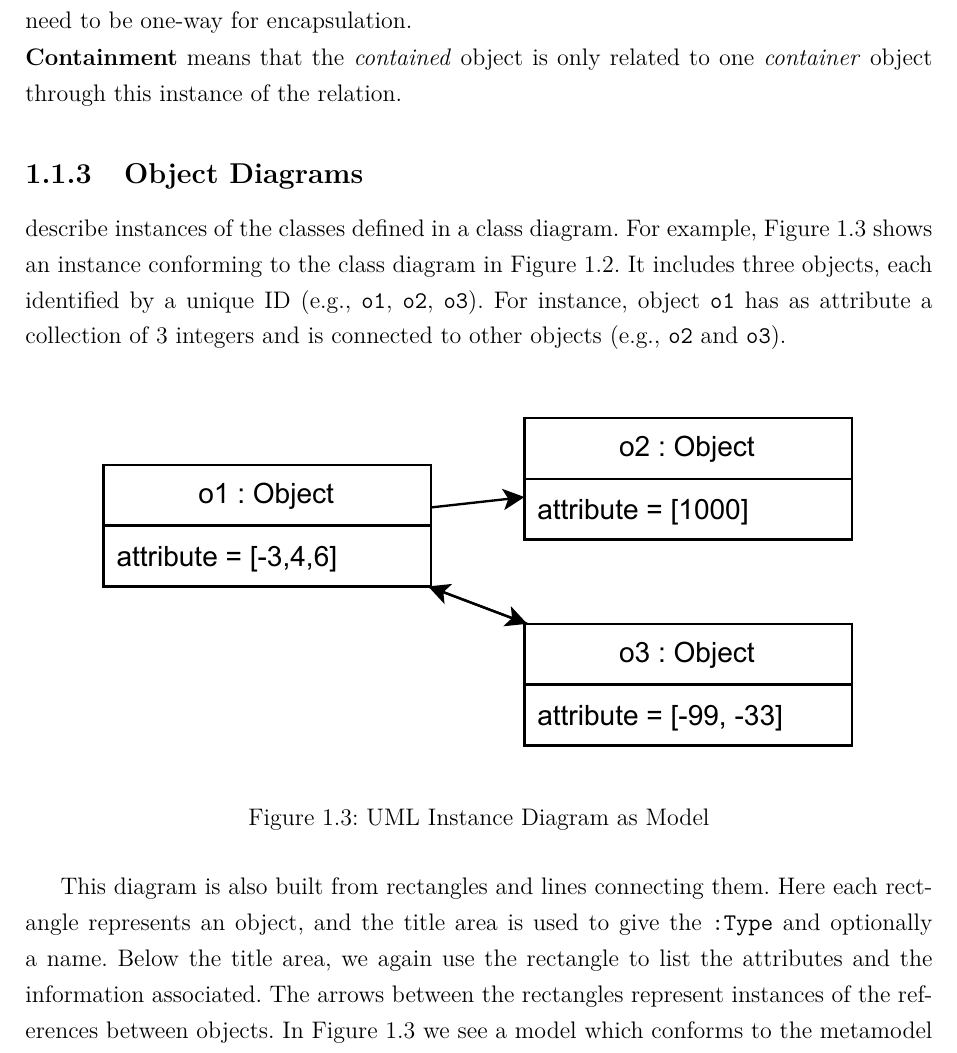
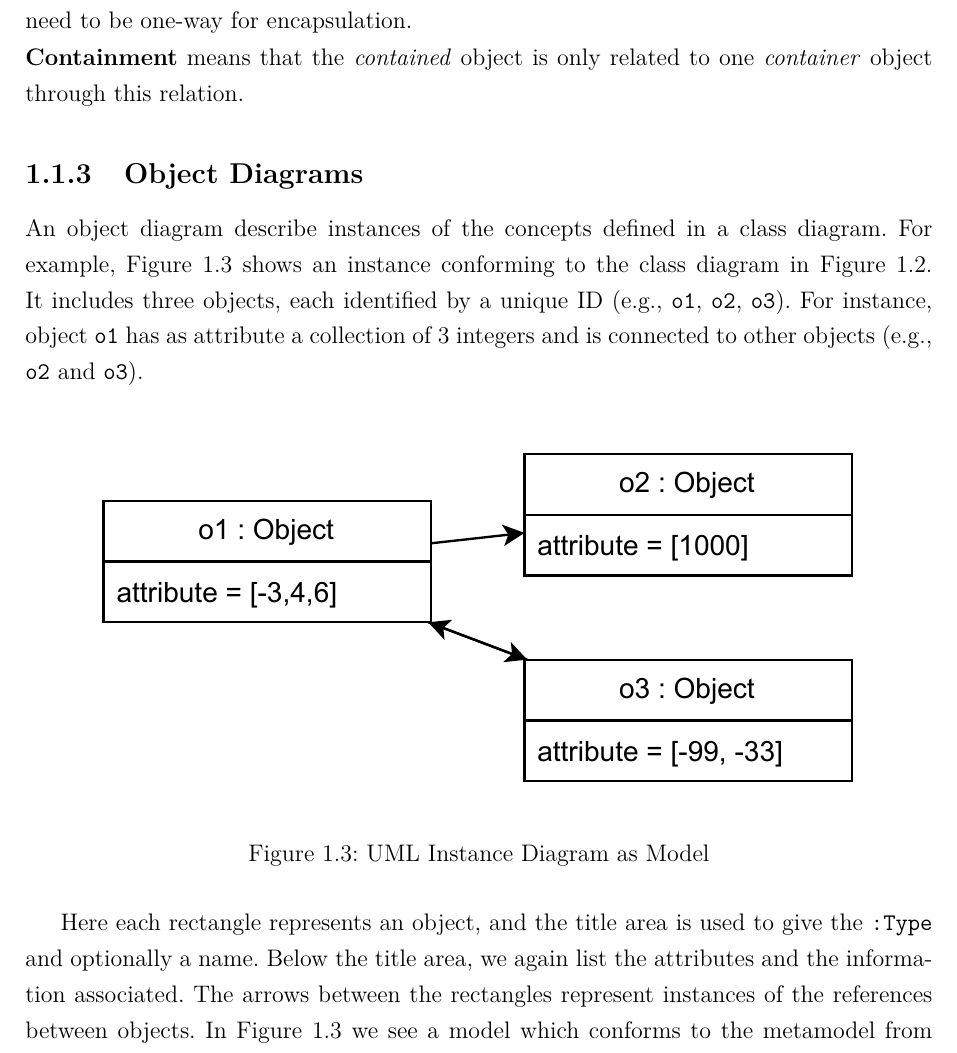
Before and after one commit to ArtemisLemon/Thesis, a LaTeX thesis (main.tex, which reads Context/MDE/text/uml.tex): part of page 16 of 112, cut so that both start at the same text. Compiled offline with pdfLaTeX.

Commit message:
corrections

```diff
--- a/Context/MDE/text/uml.tex
+++ b/Context/MDE/text/uml.tex
@@ -122,13 +122,13 @@ UML also gives us different kinds of relations between objects, notably containm
 The opposite of \textit{child-of} for instance, is \textit{parent-of}.
 Sometimes references may need to be one-way for encapsulation.
 
-\noindent \textbf{Containment} means that the \textit{contained} object is only related to one \textit{container} object through this instance of the relation.
+\noindent \textbf{Containment} means that the \textit{contained} object is only related to one \textit{container} object through this relation.
 
 
 
 \subsection{Object Diagrams}
 % Object diagrams
-describe instances of the classes defined in a class diagram.
+An object diagram describe instances of the concepts defined in a class diagram.
 %Object (or instance) diagrams show the data, as instances of the concepts described in a class diagram.
 For example, Figure~\ref{fig:model} shows an instance conforming to the class diagram in Figure~\ref{fig:metamodel}. It includes three objects, each identified by a unique ID (e.g., \inlineocl{o1}, \inlineocl{o2}, \inlineocl{o3}). For instance, object \inlineocl{o1} has as attribute a collection of 3 integers and is connected to other objects (e.g., \inlineocl{o2} and \inlineocl{o3}).
 % Similarly to class diagrams, EMF also supports the use of object diagrams to visually manipulate data instances.
@@ -143,9 +143,9 @@ For example, Figure~\ref{fig:model} shows an instance conforming to the class di
     \caption{UML Instance Diagram as Model}
     \label{fig:model}
 \end{figure}
-This diagram is also built from rectangles and lines connecting them.
+% This diagram is also built from rectangles and lines connecting them.
 Here each rectangle represents an object, and the title area is used to give the \texttt{:Type} and optionally a name.
-Below the title area, we again use the rectangle to list the attributes and the information associated.
+Below the title area, we again list the attributes and the information associated.
 The arrows between the rectangles represent instances of the references between objects.
 In Figure \ref{fig:model} we see a model which conforms to the metamodel from Figure \ref{fig:metamodel}, for which we chose $n=2$ and $m=3$. This here shows objects of the type described by the class, and the values assigned to their properties.
 % This instance will serve to illustrate the result of queries and the operations upon them.
```
